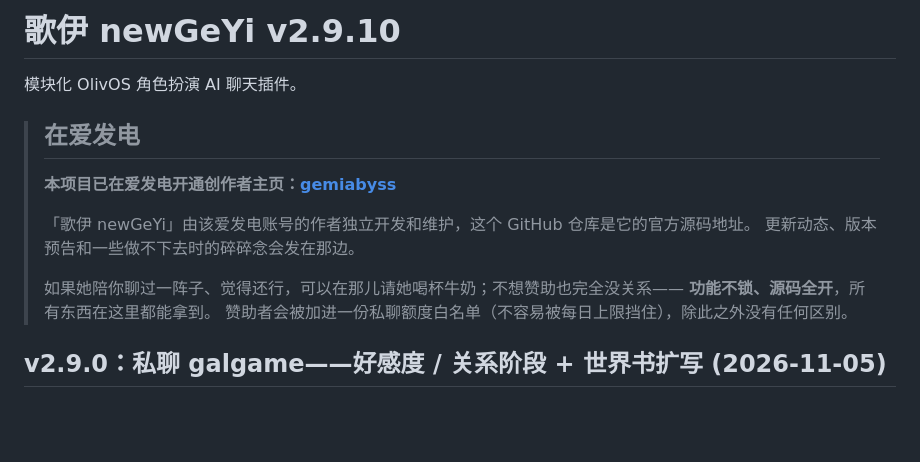
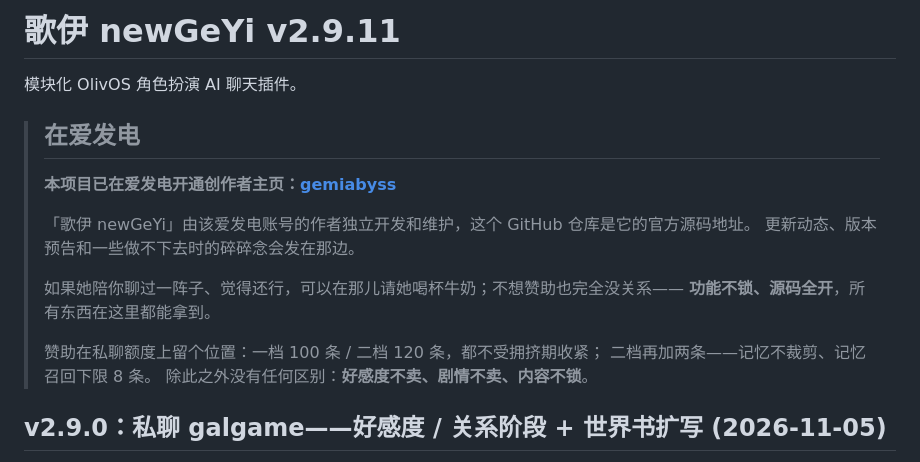
Before and after one commit to 2332239652/newGeYi, a Markdown page: README.md, the part around the change. Rendered like a GitHub page; blank space fills up the shorter version.

Commit message:
v2.9.11 收尾：README 标题与爱发电档位说明对齐、CHANGELOG 补 2.9.11

```diff
--- a/README.md
+++ b/README.md
@@ -1,4 +1,4 @@
-# 歌伊 newGeYi v2.9.10
+# 歌伊 newGeYi v2.9.11
 
 模块化 OlivOS 角色扮演 AI 聊天插件。
 
@@ -11,7 +11,10 @@
 >
 > 如果她陪你聊过一阵子、觉得还行，可以在那儿请她喝杯牛奶；不想赞助也完全没关系——
 > **功能不锁、源码全开**，所有东西在这里都能拿到。
-> 赞助者会被加进一份私聊额度白名单（不容易被每日上限挡住），除此之外没有任何区别。
+>
+> 赞助在私聊额度上留个位置：一档 100 条 / 二档 120 条，都不受拥挤期收紧；
+> 二档再加两条——记忆不裁剪、记忆召回下限 8 条。
+> 除此之外没有任何区别：**好感度不卖、剧情不卖、内容不锁**。
 
 ## v2.9.0：私聊 galgame——好感度 / 关系阶段 + 世界书扩写 (2026-11-05)
 
```
Also changed, not shown: CHANGELOG.md (+32 -0 lines).
